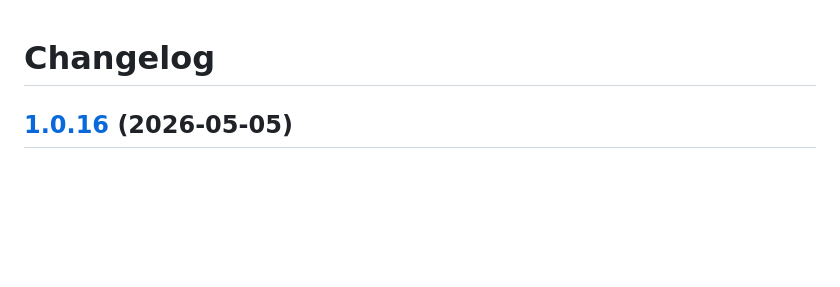
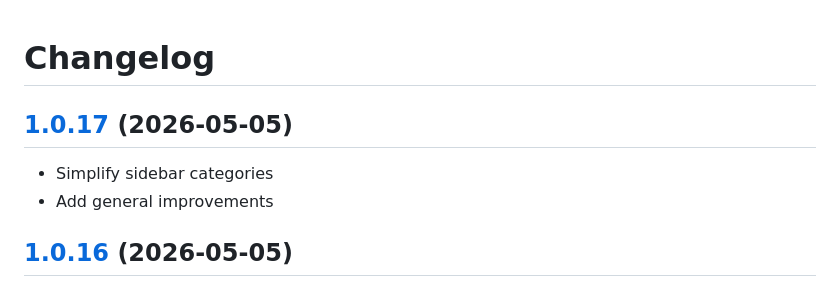
Before and after one commit to bartvantuijn/noton, a Markdown page: CHANGELOG.md, the part around the change. Rendered like a GitHub page; blank space fills up the shorter version.

Commit message:
Add general improvements

```diff
--- a/CHANGELOG.md
+++ b/CHANGELOG.md
@@ -1,4 +1,9 @@
 # Changelog
+
+## [1.0.17](https://github.com/bartvantuijn/noton/compare/v1.0.16...v1.0.17) (2026-05-05)
+
+* Simplify sidebar categories
+* Add general improvements
 
 ## [1.0.16](https://github.com/bartvantuijn/noton/compare/v1.0.15...v1.0.16) (2026-05-05)
 
```
